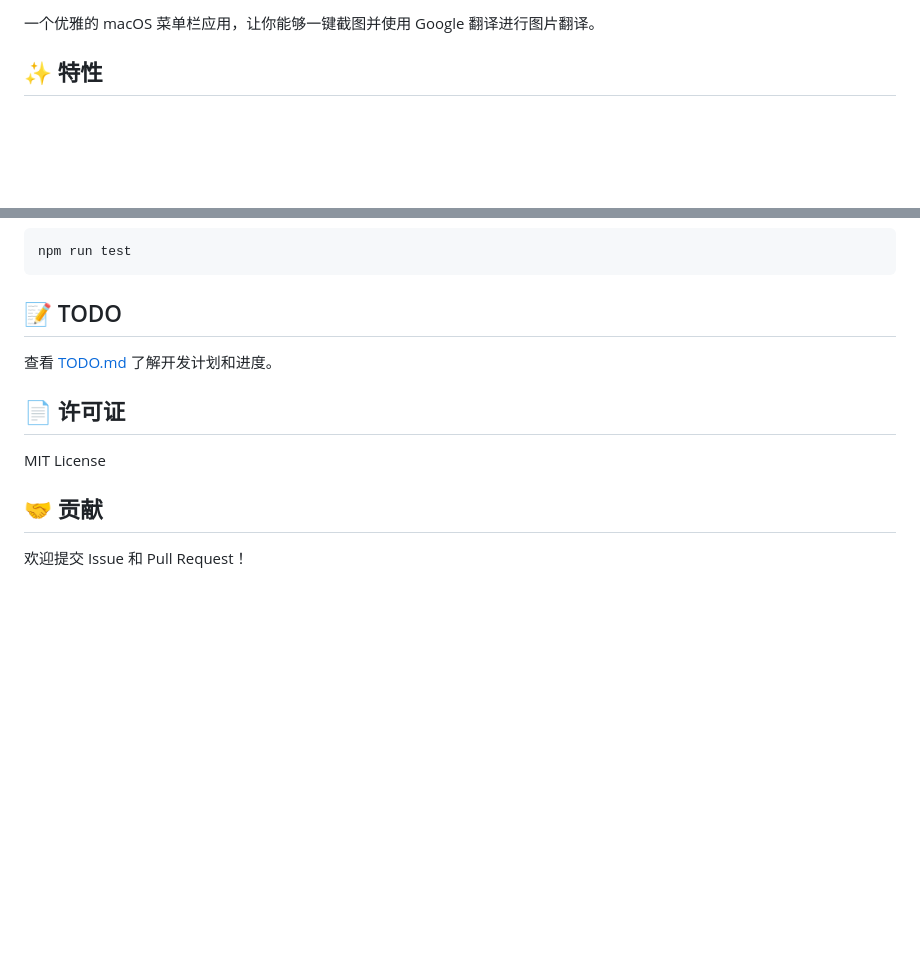
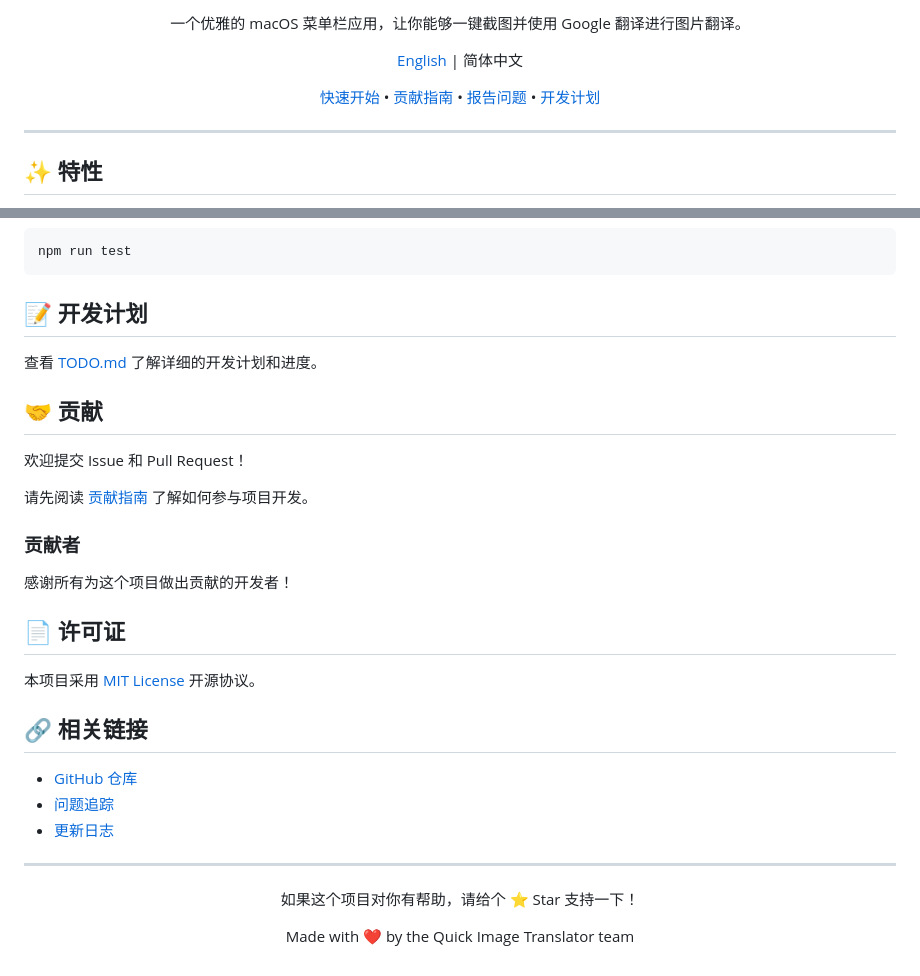
Before and after one commit to Wangggym/quick-image-translator, a Markdown page: README.md, 2 parts joined by grey strips. Rendered like a GitHub page; blank space fills up the shorter version.

Commit message:
docs: Update README with badges and enhanced documentation

````diff
--- a/README.md
+++ b/README.md
@@ -3,4 +11,12 @@
 一个优雅的 macOS 菜单栏应用，让你能够一键截图并使用 Google 翻译进行图片翻译。
+
+[English](./README.md) | 简体中文
+
+[快速开始](./QUICKSTART.md) • [贡献指南](./CONTRIBUTING.md) • [报告问题](https://github.com/Wangggym/quick-image-translator/issues) • [开发计划](./TODO.md)
+
+</div>
+
+---
 
 ## ✨ 特性
 
@@ -146,14 +162,36 @@ class ScreenshotService {
 npm run test
 ```
 
-## 📝 TODO
+## 📝 开发计划
 
-查看 [TODO.md](./TODO.md) 了解开发计划和进度。
-
-## 📄 许可证
-
-MIT License
+查看 [TODO.md](./TODO.md) 了解详细的开发计划和进度。
 
 ## 🤝 贡献
 
 欢迎提交 Issue 和 Pull Request！
+
+请先阅读 [贡献指南](./CONTRIBUTING.md) 了解如何参与项目开发。
+
+### 贡献者
+
+感谢所有为这个项目做出贡献的开发者！
+
+## 📄 许可证
+
+本项目采用 [MIT License](./LICENSE) 开源协议。
+
+## 🔗 相关链接
+
+- [GitHub 仓库](https://github.com/Wangggym/quick-image-translator)
+- [问题追踪](https://github.com/Wangggym/quick-image-translator/issues)
+- [更新日志](https://github.com/Wangggym/quick-image-translator/releases)
+
+---
+
+<div align="center">
+
+如果这个项目对你有帮助，请给个 ⭐️ Star 支持一下！
+
+Made with ❤️ by the Quick Image Translator team
+
+</div>
````
Also changed, not shown: other parts of README.md (+8 -0 lines).
